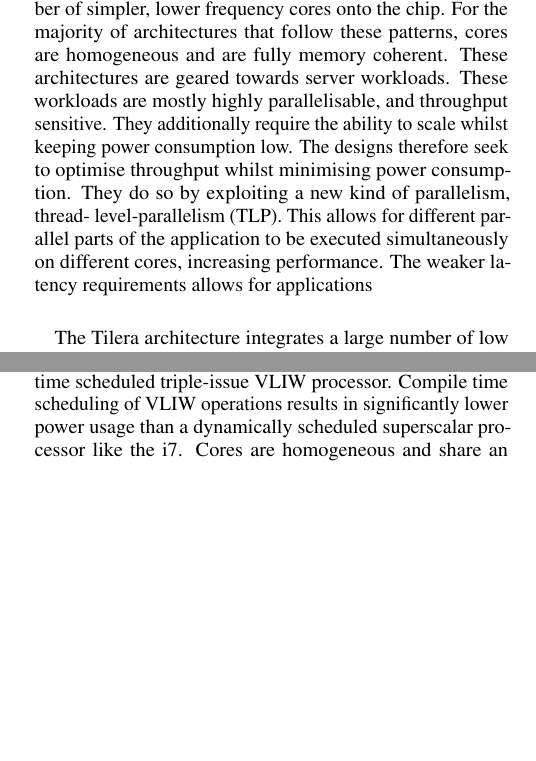
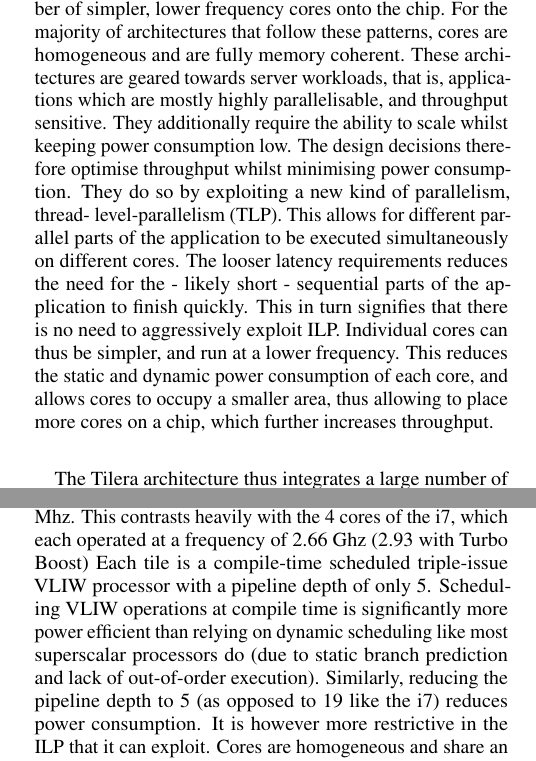
Before and after one commit to mvanga/osdi-ws13, a LaTeX thesis (paper/main.tex, which reads paper/architecture.tex): two parts of the columns of page 3 of 6, joined at a grey line, cut so that both start at the same text, the shorter picture padded with empty space. Compiled offline with pdfLaTeX.

Commit message:
More text on architecture

```diff
--- a/paper/architecture.tex
+++ b/paper/architecture.tex
@@ -78,20 +78,31 @@ The i7 distinguishes itself by its Turbo Boost technique (TODO: finish)
 design strategy consists in placing a larger number of simpler, lower frequency cores
 onto the chip. For the majority of architectures that follow these patterns,
 cores are homogeneous and are fully memory coherent. These architectures are
-geared towards server workloads. These workloads are mostly highly parallelisable,
-and throughput sensitive. They additionally require the ability
-to scale whilst keeping power consumption low.
- The designs therefore seek to optimise throughput whilst minimising power
-consumption. They do so by exploiting a new kind of parallelism, thread-
+geared towards server workloads, that is, applications which  are mostly highly
+parallelisable, and throughput sensitive. They additionally require the ability
+to scale whilst keeping power consumption low.   The design decisions therefore
+ optimise throughput whilst minimising power consumption.
+They do so by exploiting a new kind of parallelism, thread-
 level-parallelism (TLP). This allows for different parallel parts of the application
-to be executed simultaneously on different cores, increasing performance. The
-weaker latency requirements allows for applications
+to be executed simultaneously on different cores. The looser latency
+requirements reduces the need for the - likely short - sequential
+parts of the application to finish quickly. This in turn signifies that
+there is no need to aggressively exploit ILP. Individual cores can thus be
+simpler, and run at a lower frequency. This reduces the static and dynamic
+power consumption of each core, and allows cores to occupy a smaller
+area, thus allowing to place more cores on a chip, which further increases throughput.
 
-\paragraph{} The Tilera architecture integrates a large number of low power,
-low frequency cores (. Each processor is a compile-time scheduled
-triple-issue VLIW processor.
-Compile time scheduling of VLIW operations results in significantly
-lower power usage than a dynamically scheduled superscalar
-processor like the i7. Cores are homogeneous and share
-an instruction set to make it easier for applications to run on
-this architecture.  The interconnect is a point to point mesh network, which
+
+\paragraph{} The Tilera architecture thus integrates a large number of low power,
+low frequency cores ~\cite{wentzlaff2007tile}. The TilePro64 processor contains
+64 cores, each operating at a frequency of 866 Mhz. This contrasts heavily
+with the 4 cores of the i7, which each operated at a frequency of 2.66 Ghz (2.93 with
+Turbo Boost)  Each tile is a compile-time scheduled triple-issue VLIW processor with
+a pipeline depth of only 5. Scheduling VLIW operations at compile time is
+significantly more power efficient
+than relying on dynamic scheduling like most superscalar processors do (due to
+static branch prediction and lack of out-of-order execution). Similarly,
+reducing the pipeline depth to 5 (as opposed to 19 like the i7) reduces
+power consumption.
+It is however more restrictive in the ILP that it can exploit. Cores are homogeneous and share
+an instruction set. This design decision was taken specifically to make it
```
Also changed, not shown: paper/conclusion.tex (+5 -2 lines), paper/architecture.tex (28 more changed lines).
